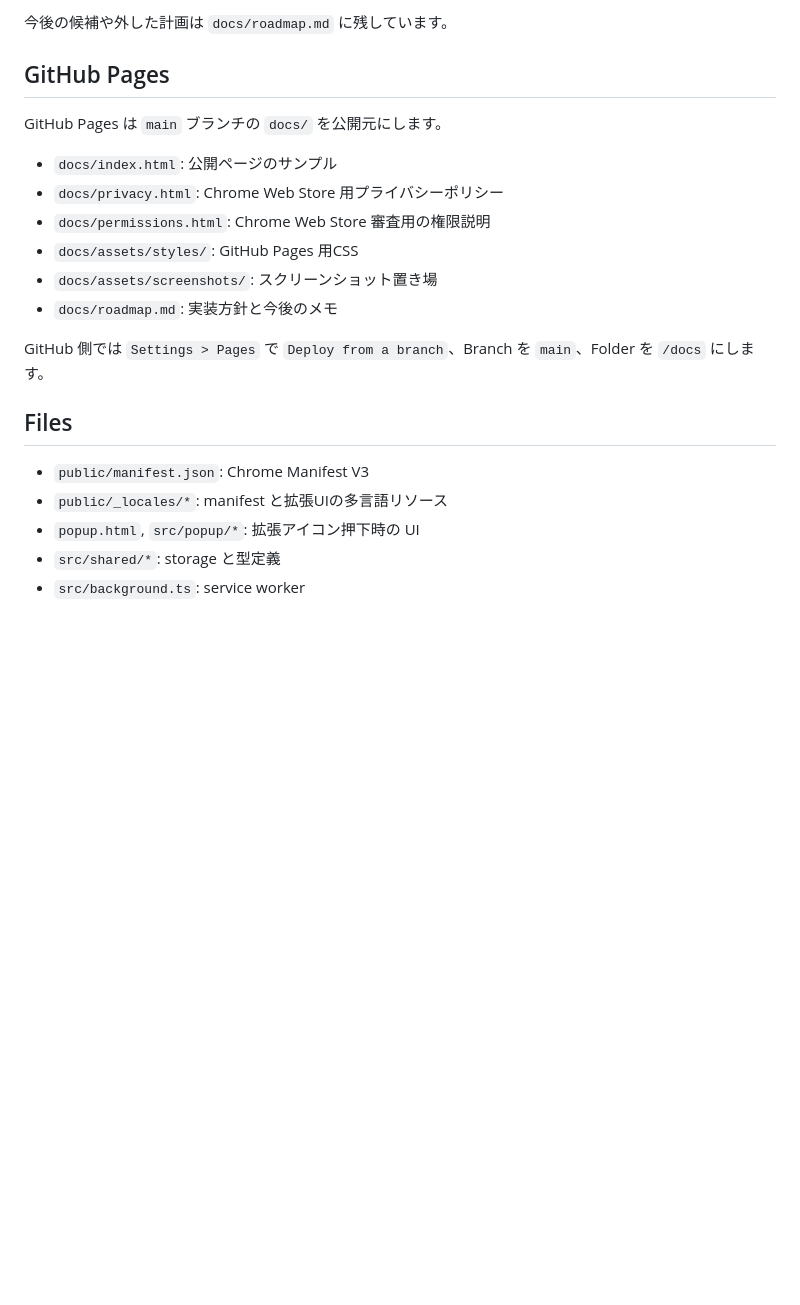
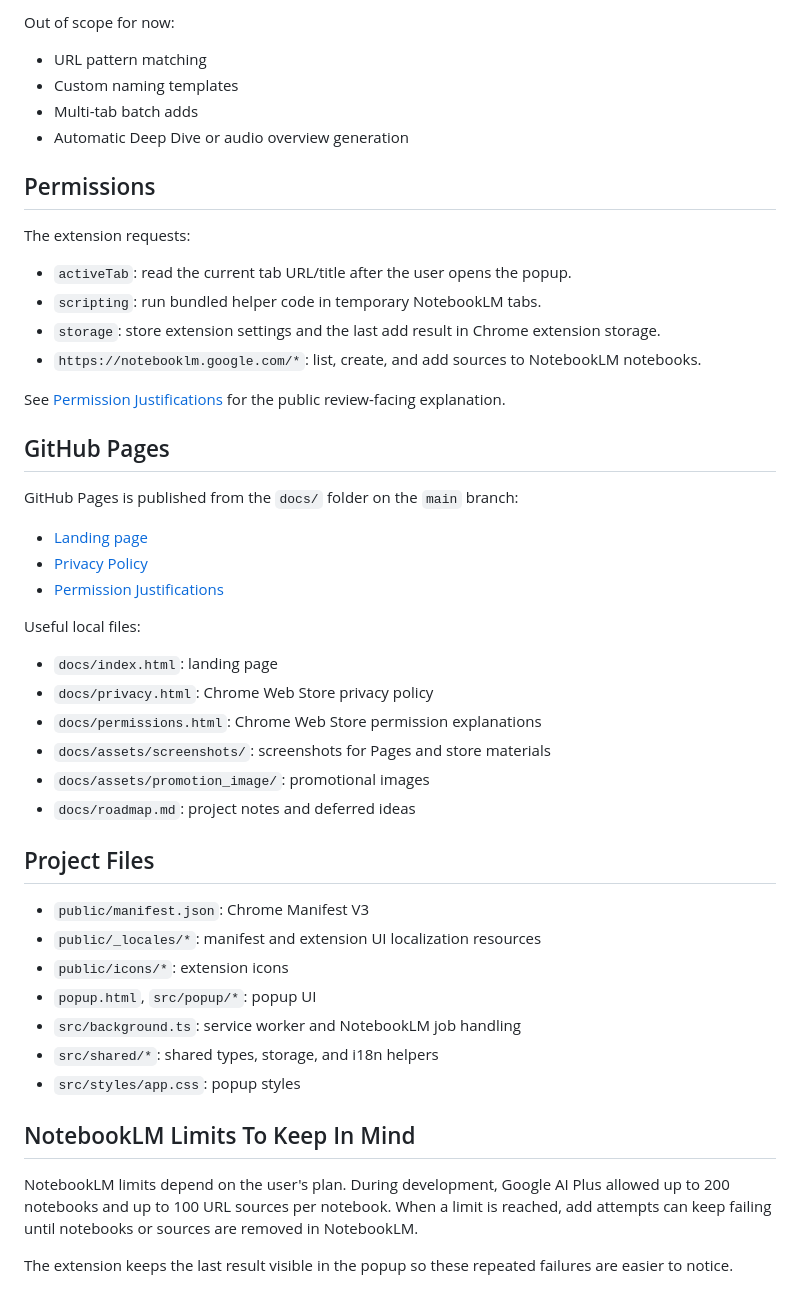
Before and after one commit to x013318908/Read-Later-Is-Broken, a Markdown page: README.md, the part around one of its changes. Rendered like a GitHub page; blank space fills up the shorter version.

Commit message:
Translate README to English

```diff
--- a/README.md
+++ b/README.md
@@ -50,23 +63,51 @@ npm run dev
 
-今後の候補や外した計画は `docs/roadmap.md` に残しています。
+Out of scope for now:
+
+- URL pattern matching
+- Custom naming templates
+- Multi-tab batch adds
+- Automatic Deep Dive or audio overview generation
+
+## Permissions
+
+The extension requests:
+
+- `activeTab`: read the current tab URL/title after the user opens the popup.
+- `scripting`: run bundled helper code in temporary NotebookLM tabs.
+- `storage`: store extension settings and the last add result in Chrome extension storage.
+- `https://notebooklm.google.com/*`: list, create, and add sources to NotebookLM notebooks.
+
+See [Permission Justifications](https://x013318908.github.io/Read-Later-Is-Broken/permissions.html) for the public review-facing explanation.
 
 ## GitHub Pages
 
-GitHub Pages は `main` ブランチの `docs/` を公開元にします。
+GitHub Pages is published from the `docs/` folder on the `main` branch:
 
-- `docs/index.html`: 公開ページのサンプル
-- `docs/privacy.html`: Chrome Web Store 用プライバシーポリシー
-- `docs/permissions.html`: Chrome Web Store 審査用の権限説明
-- `docs/assets/styles/`: GitHub Pages 用CSS
-- `docs/assets/screenshots/`: スクリーンショット置き場
-- `docs/roadmap.md`: 実装方針と今後のメモ
+- [Landing page](https://x013318908.github.io/Read-Later-Is-Broken/)
+- [Privacy Policy](https://x013318908.github.io/Read-Later-Is-Broken/privacy.html)
+- [Permission Justifications](https://x013318908.github.io/Read-Later-Is-Broken/permissions.html)
 
-GitHub 側では `Settings > Pages` で `Deploy from a branch`、Branch を `main`、Folder を `/docs` にします。
+Useful local files:
 
-## Files
+- `docs/index.html`: landing page
+- `docs/privacy.html`: Chrome Web Store privacy policy
+- `docs/permissions.html`: Chrome Web Store permission explanations
+- `docs/assets/screenshots/`: screenshots for Pages and store materials
+- `docs/assets/promotion_image/`: promotional images
+- `docs/roadmap.md`: project notes and deferred ideas
+
+## Project Files
 
 - `public/manifest.json`: Chrome Manifest V3
-- `public/_locales/*`: manifest と拡張UIの多言語リソース
-- `popup.html`, `src/popup/*`: 拡張アイコン押下時の UI
-- `src/shared/*`: storage と型定義
-- `src/background.ts`: service worker
+- `public/_locales/*`: manifest and extension UI localization resources
+- `public/icons/*`: extension icons
+- `popup.html`, `src/popup/*`: popup UI
+- `src/background.ts`: service worker and NotebookLM job handling
+- `src/shared/*`: shared types, storage, and i18n helpers
+- `src/styles/app.css`: popup styles
+
+## NotebookLM Limits To Keep In Mind
+
+NotebookLM limits depend on the user's plan. During development, Google AI Plus allowed up to 200 notebooks and up to 100 URL sources per notebook. When a limit is reached, add attempts can keep failing until notebooks or sources are removed in NotebookLM.
+
+The extension keeps the last result visible in the popup so these repeated failures are easier to notice.
```
Also changed, not shown: other parts of README.md (+38 -25 lines), docs/roadmap.md (+2 -1 lines).
